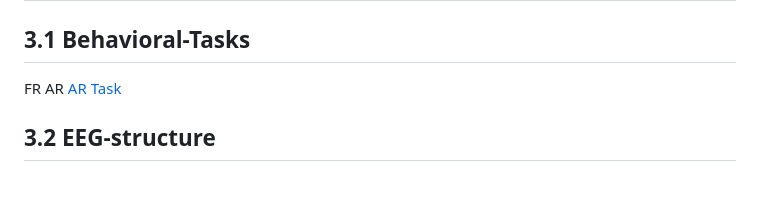
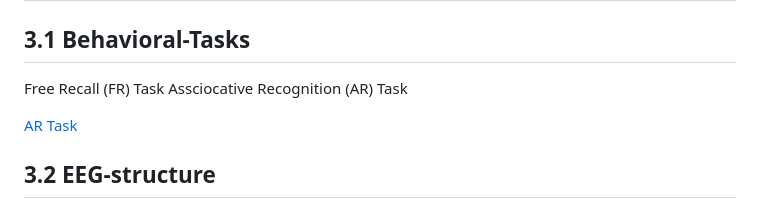
Before and after one commit to TongueToe/LegaLabTutorial, a Markdown page: Instructions/3_EEGDatabase.md, the part around the change. GitHub-like rendering; blank space fills up the shorter version.

```diff
--- a/Instructions/3_EEGDatabase.md
+++ b/Instructions/3_EEGDatabase.md
@@ -4,9 +4,10 @@
 
 ## 3.1 Behavioral-Tasks
 
-FR
-AR
-[AR Task](../src/src/ar_task_explanation.pdf)
+Free Recall (FR) Task
+Assciocative Recognition (AR) Task
+
+[AR Task](../src/ar_task_explanation.pdf)
 
 
 
```
